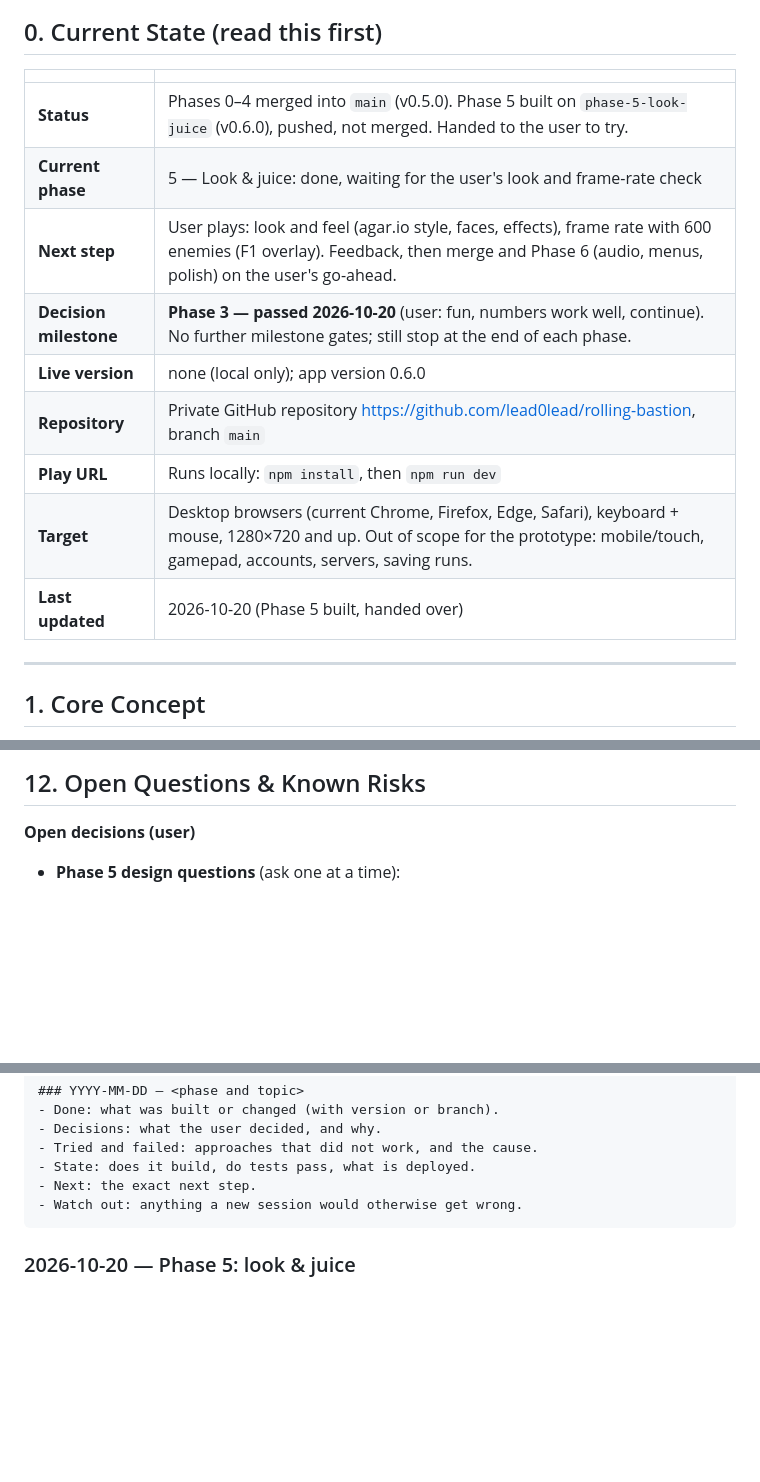
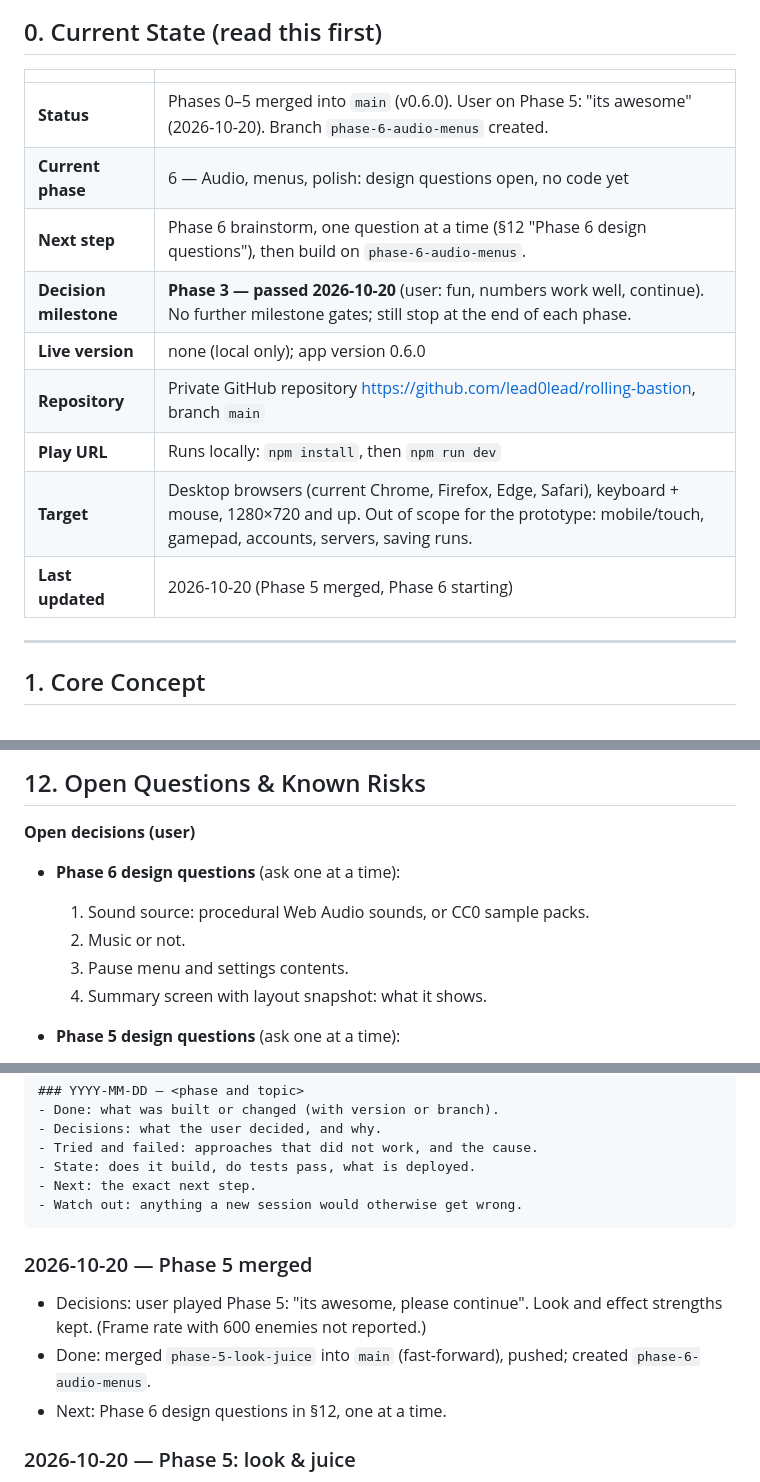
Before and after one commit to lead0lead/rolling-bastion, a Markdown page: concept.md, 3 parts joined by grey strips. GitHub-like rendering; blank space fills up the shorter version.

Commit message:
Record Phase 5 playtest and merge
Co-Authored-By: Claude Opus 5.5 <noreply@anthropic.com>

````diff
--- a/concept.md
+++ b/concept.md
@@ -65,15 +65,15 @@ with no memory of earlier ones; this file and the git history are all it has.
 
 | | |
 |---|---|
-| **Status** | Phases 0–4 merged into `main` (v0.5.0). Phase 5 built on `phase-5-look-juice` (v0.6.0), pushed, not merged. Handed to the user to try. |
-| **Current phase** | 5 — Look & juice: done, waiting for the user's look and frame-rate check |
-| **Next step** | User plays: look and feel (agar.io style, faces, effects), frame rate with 600 enemies (F1 overlay). Feedback, then merge and Phase 6 (audio, menus, polish) on the user's go-ahead. |
+| **Status** | Phases 0–5 merged into `main` (v0.6.0). User on Phase 5: "its awesome" (2026-10-20). Branch `phase-6-audio-menus` created. |
+| **Current phase** | 6 — Audio, menus, polish: design questions open, no code yet |
+| **Next step** | Phase 6 brainstorm, one question at a time (§12 "Phase 6 design questions"), then build on `phase-6-audio-menus`. |
 | **Decision milestone** | **Phase 3 — passed 2026-10-20** (user: fun, numbers work well, continue). No further milestone gates; still stop at the end of each phase. |
 | **Live version** | none (local only); app version 0.6.0 |
 | **Repository** | Private GitHub repository https://github.com/lead0lead/rolling-bastion, branch `main` |
 | **Play URL** | Runs locally: `npm install`, then `npm run dev` |
 | **Target** | Desktop browsers (current Chrome, Firefox, Edge, Safari), keyboard + mouse, 1280×720 and up. Out of scope for the prototype: mobile/touch, gamepad, accounts, servers, saving runs. |
-| **Last updated** | 2026-10-20 (Phase 5 built, handed over) |
+| **Last updated** | 2026-10-20 (Phase 5 merged, Phase 6 starting) |
 
 ---
 
@@ -844,6 +844,12 @@ decision milestone, change the design before building more content.
 
 **Open decisions (user)**
 
+- **Phase 6 design questions** (ask one at a time):
+  1. Sound source: procedural Web Audio sounds, or CC0 sample packs.
+  2. Music or not.
+  3. Pause menu and settings contents.
+  4. Summary screen with layout snapshot: what it shows.
+
 - **Phase 5 design questions** (ask one at a time):
   1. *Answered 2026-10-20:* visual direction — user asked for simple,
      colourful, fun graphics like agar.io; Claude's translation approved
@@ -1007,6 +1013,13 @@ Format:
 - Next: the exact next step.
 - Watch out: anything a new session would otherwise get wrong.
 ```
+
+### 2026-10-20 — Phase 5 merged
+- Decisions: user played Phase 5: "its awesome, please continue". Look
+  and effect strengths kept. (Frame rate with 600 enemies not reported.)
+- Done: merged `phase-5-look-juice` into `main` (fast-forward), pushed;
+  created `phase-6-audio-menus`.
+- Next: Phase 6 design questions in §12, one at a time.
 
 ### 2026-10-20 — Phase 5: look & juice
 - Done (branch `phase-5-look-juice`, v0.6.0): light agar.io-like palette
````
